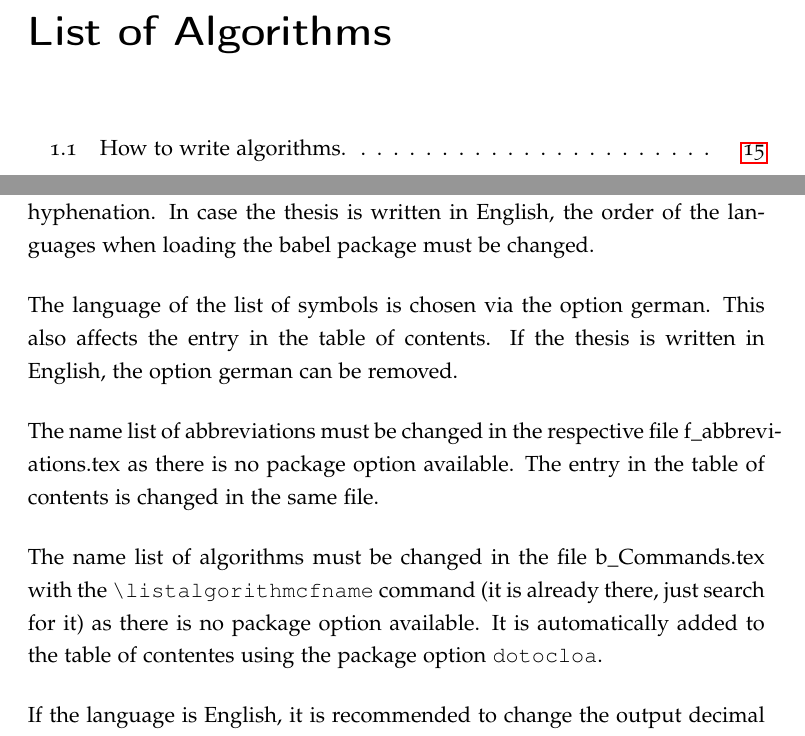
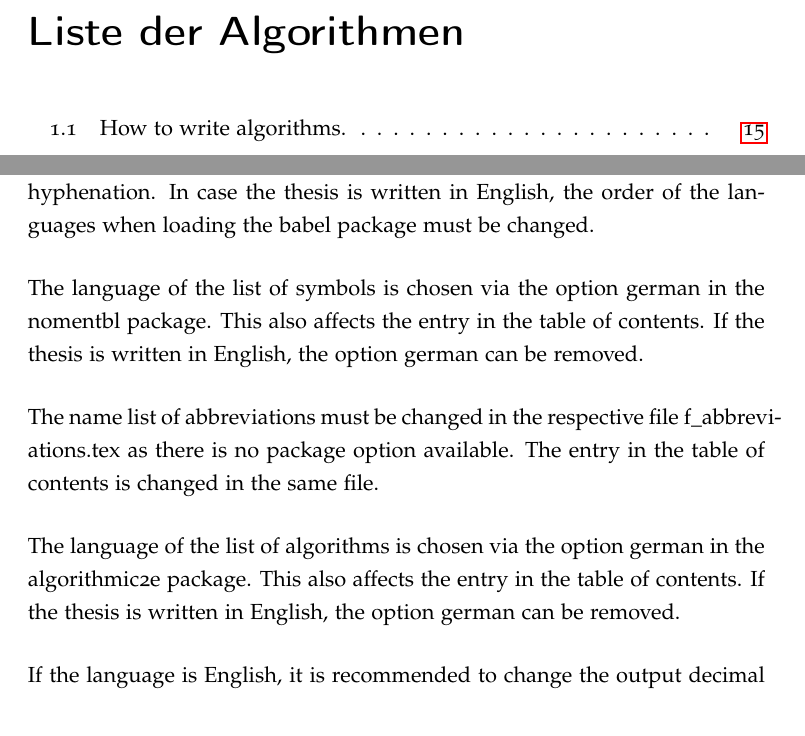
Before and after one commit to varungowtham/phd_thesis_2026, a LaTeX thesis (LaTeX-Vorlage_Thesis/main.tex, which reads LaTeX-Vorlage_Thesis/01_Document_administration/b_Commands.tex, LaTeX-Vorlage_Thesis/03_Content/Guidelines.tex): two parts of pages 21 and 33 of 61 before the commit and two parts of pages 19 and 31 of 59 after it, joined at a grey line, cut at the place of the change. The pictures show the PDF file Styleguide_Abschlussarbeit_dbta.pdf that the author committed with the source.

Commit message:
improved_contents

```diff
--- a/LaTeX-Vorlage_Thesis/01_Document_administration/b_Commands.tex
+++ b/LaTeX-Vorlage_Thesis/01_Document_administration/b_Commands.tex
@@ -78,4 +78,3 @@
 }
 \renewcommand{\tablename}{Tab.}
 
-\renewcommand{\listalgorithmcfname}{List of Algorithms} % changes the name of the list of algorithms in the table of contents
--- a/LaTeX-Vorlage_Thesis/03_Content/Guidelines.tex
+++ b/LaTeX-Vorlage_Thesis/03_Content/Guidelines.tex
@@ -249,11 +249,11 @@
 	\section{Language: English or German?}\label{sec:language}
 		The language of this document is set with the babel package. The order of the loaded languages determines the default language. Usually, ngerman is default (and hence the \emph{second}) language. The babel package automatically sets the right names for Tables and Figures and provides the correct hyphenation. In case the thesis is written in English, the order of the languages when loading the babel package must be changed.
 
-		The language of the list of symbols is chosen via the option german. This also affects the entry in the table of contents. If the thesis is written in English, the option german can be removed.
+		The language of the list of symbols is chosen via the option german in the nomentbl package. This also affects the entry in the table of contents. If the thesis is written in English, the option german can be removed.
 
 		The name list of abbreviations must be changed in the respective file f\_abbrevi\-ations.tex as there is no package option available. The entry in the table of contents is changed in the same file.
 
-		The name list of algorithms must be changed in the file b\_Commands.tex with the \verb+\listalgorithmcfname+ command (it is already there, just search for it) as there is no package option available. It is automatically added to the table of contentes using the package option \verb+dotocloa+.
+		The language of the list of algorithms is chosen via the option german in the algorithmic2e package. This also affects the entry in the table of contents. If the thesis is written in English, the option german can be removed.
 
 		If the language is English, it is recommended to change the output decimal marker  for SI units (siunitx package) to a dot. This can be changed in the a\_Packages.tex file where the siunitx package is loaded.
 %------------------------------
```
Also changed, not shown: LaTeX-Vorlage_Thesis/01_Document_administration/a_Packages.tex (+1 -1 lines), LaTeX-Vorlage_Thesis/main.tex (+1 -0 lines), Styleguide_Abschlussarbeit_dbta.pdf, Styleguide_Dissertation_dbta.pdf, LaTeX-Vorlage_Thesis/01_Document_administration/b_Commands.tex (4 more changed lines).
